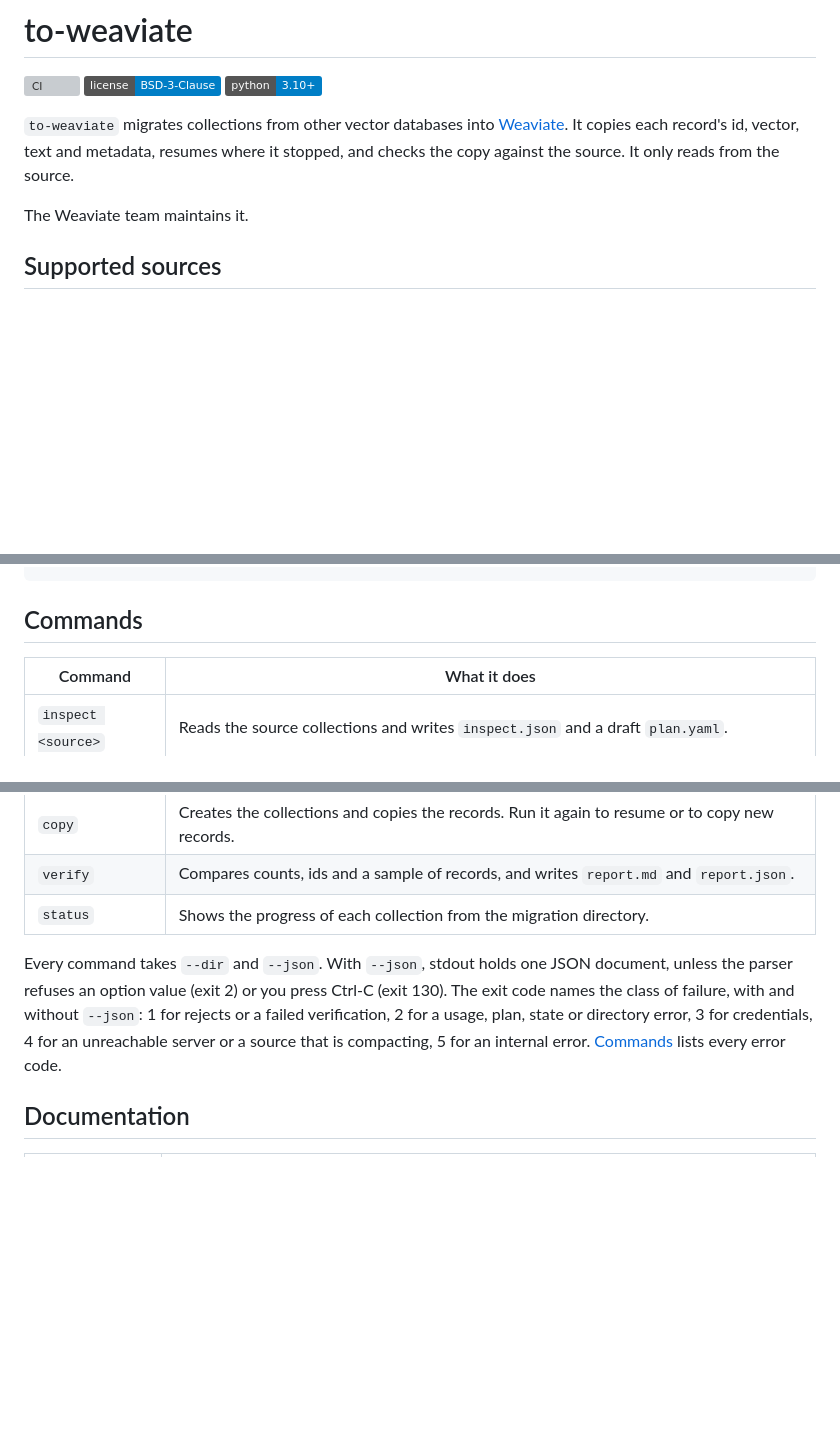
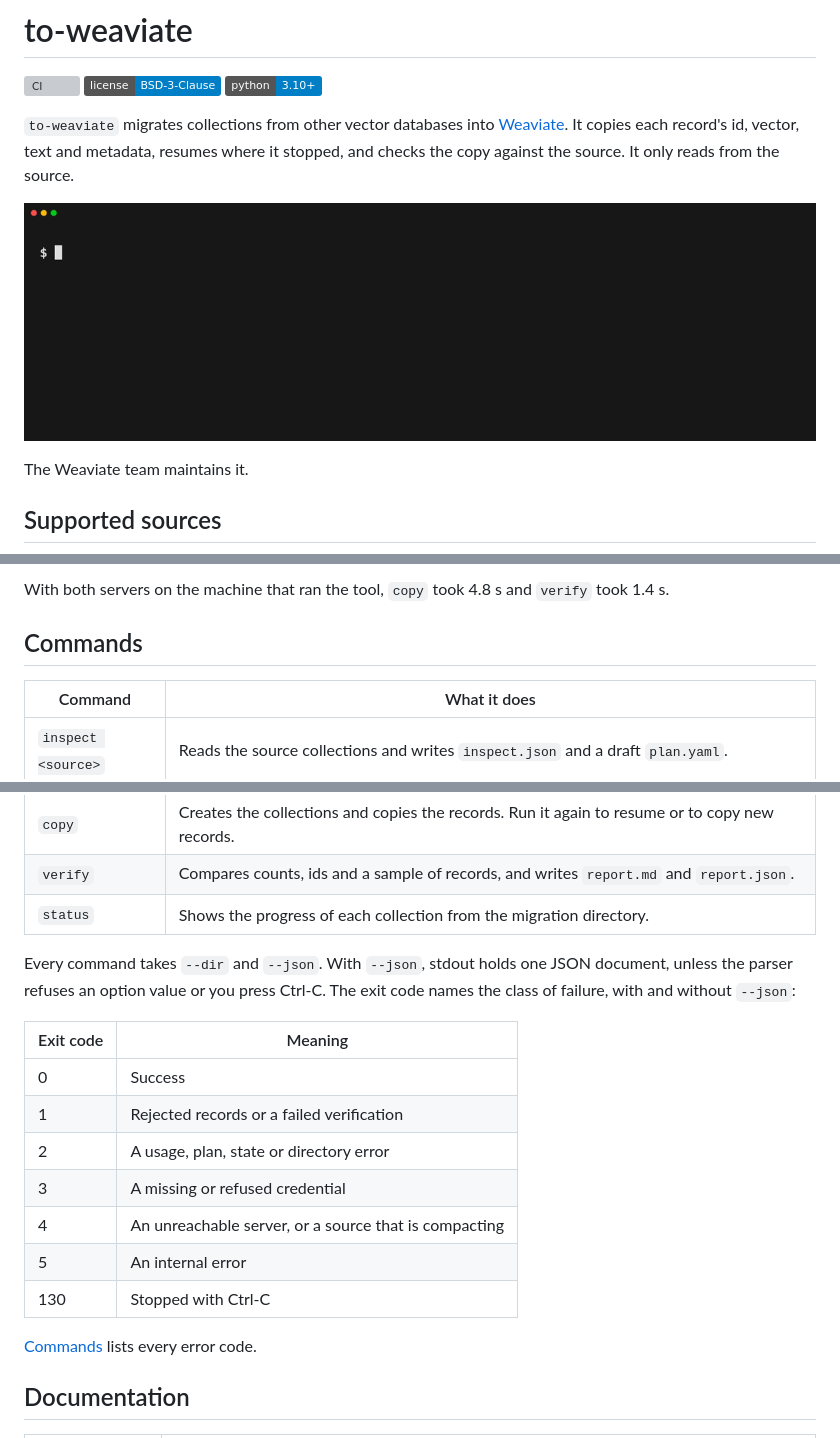
Before and after one commit to weaviate/to-weaviate, a Markdown page: README.md, 3 parts joined by grey strips. GitHub-like rendering; pictures changed too: docs/demo/demo.gif (added); badges without logos; blank space fills up the shorter version; grey boxes are pictures that could not be loaded.

````diff
--- a/README.md
+++ b/README.md
@@ -8,6 +8,8 @@
 [Weaviate](https://weaviate.io). It copies each record's id, vector, text and
 metadata, resumes where it stopped, and checks the copy against the source.
 It only reads from the source.
+
+![to-weaviate copy copies 5,000 records with 1536-dimension vectors, then to-weaviate verify prints PASS for the count, ids and records checks](docs/demo/demo.gif)
 
 The Weaviate team maintains it.
 
@@ -146,4 +174,7 @@ PASS Docs_cosine records: sampled 300, compared 300, rejects skipped 0, differin
 ```
+
+With both servers on the machine that ran the tool, `copy` took 4.8 s and
+`verify` took 1.4 s.
 
 ## Commands
 
@@ -156,11 +187,20 @@ PASS Docs_cosine records: sampled 300, compared 300, rejects skipped 0, differin
 | `status` | Shows the progress of each collection from the migration directory. |
 
 Every command takes `--dir` and `--json`. With `--json`, stdout holds one
-JSON document, unless the parser refuses an option value (exit 2) or you
-press Ctrl-C (exit 130). The exit code names the class of failure, with and without
-`--json`: 1 for rejects or a failed verification, 2 for a usage, plan,
-state or directory error, 3 for credentials, 4 for an unreachable server or
-a source that is compacting, 5 for an internal error. [Commands](docs/commands.md#exit-codes) lists every error code.
+JSON document, unless the parser refuses an option value or you press
+Ctrl-C. The exit code names the class of failure, with and without `--json`:
+
+| Exit code | Meaning |
+|---|---|
+| 0 | Success |
+| 1 | Rejected records or a failed verification |
+| 2 | A usage, plan, state or directory error |
+| 3 | A missing or refused credential |
+| 4 | An unreachable server, or a source that is compacting |
+| 5 | An internal error |
+| 130 | Stopped with Ctrl-C |
+
+[Commands](docs/commands.md#exit-codes) lists every error code.
 
 ## Documentation
 
````
Also changed, not shown: other parts of README.md (+63 -37 lines), docs/commands.md (+1 -0 lines), 2 other files.
